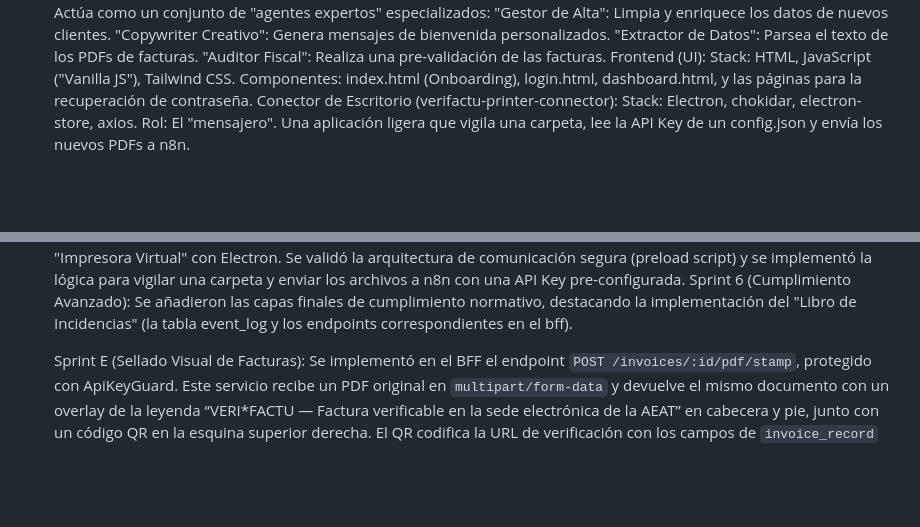
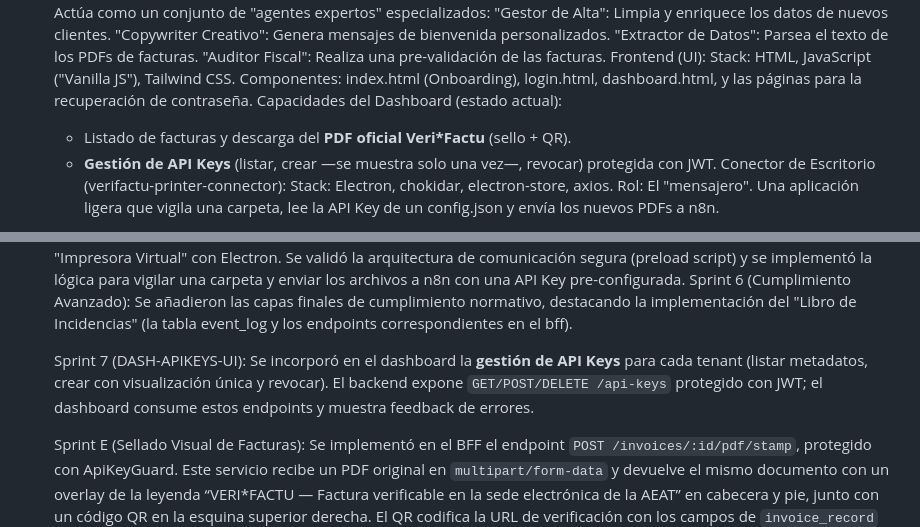
Before and after one commit to mario-rosal/proyecto-verifactu, a Markdown page: docs/MEMORIA.md, 2 parts joined by grey strips. Drawn GitHub-style; blank space fills up the shorter version.

Commit message:
actualizacion memoria

```diff
--- a/docs/MEMORIA.md
+++ b/docs/MEMORIA.md
@@ -36,6 +36,9 @@ Este documento sirve como un registro técnico y estratégico completo del proye
    Frontend (UI):
    Stack: HTML, JavaScript ("Vanilla JS"), Tailwind CSS.
    Componentes: index.html (Onboarding), login.html, dashboard.html, y las páginas para la recuperación de contraseña.
+   Capacidades del Dashboard (estado actual):
+   - Listado de facturas y descarga del **PDF oficial Veri*Factu** (sello + QR).
+   - **Gestión de API Keys** (listar, crear —se muestra solo una vez—, revocar) protegida con JWT.
    Conector de Escritorio (verifactu-printer-connector):
    Stack: Electron, chokidar, electron-store, axios.
    Rol: El "mensajero". Una aplicación ligera que vigila una carpeta, lee la API Key de un config.json y envía los nuevos PDFs a n8n.
@@ -46,6 +49,8 @@ Este documento sirve como un registro técnico y estratégico completo del proye
    Sprint 4 (Seguridad y Acceso): Se implementó el sistema de autenticación de usuarios de principio a fin: la tabla users con roles, los endpoints de registro y login con JWT, el AuthGuard para proteger rutas y el flujo completo de recuperación de contraseña.
    Sprint 5 (El Conector Disruptivo): Se construyó y depuró la aplicación de escritorio "Impresora Virtual" con Electron. Se validó la arquitectura de comunicación segura (preload script) y se implementó la lógica para vigilar una carpeta y enviar los archivos a n8n con una API Key pre-configurada.
    Sprint 6 (Cumplimiento Avanzado): Se añadieron las capas finales de cumplimiento normativo, destacando la implementación del "Libro de Incidencias" (la tabla event_log y los endpoints correspondientes en el bff).
+
+   Sprint 7 (DASH-APIKEYS-UI): Se incorporó en el dashboard la **gestión de API Keys** para cada tenant (listar metadatos, crear con visualización única y revocar). El backend expone `GET/POST/DELETE /api-keys` protegido con JWT; el dashboard consume estos endpoints y muestra feedback de errores.
 
    Sprint E (Sellado Visual de Facturas): Se implementó en el BFF el endpoint `POST /invoices/:id/pdf/stamp`, protegido con ApiKeyGuard. Este servicio recibe un PDF original en `multipart/form-data` y devuelve el mismo documento con un overlay de la leyenda “VERI*FACTU — Factura verificable en la sede electrónica de la AEAT” en cabecera y pie, junto con un código QR en la esquina superior derecha. El QR codifica la URL de verificación con los campos de `invoice_record` (`emisor_nif`, `serie`, `numero`, `fecha_emision`, `importe_total`, `hash_actual`). Se verificó mediante pruebas con `curl` que el PDF resultante conserva el contenido original y cumple el contrato de datos definido.
 
```
